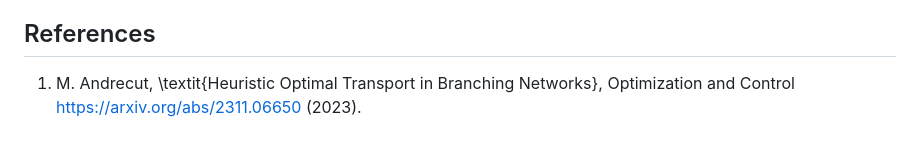
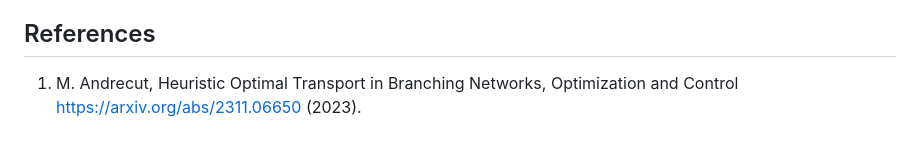
Before and after one commit to mandrecut/santa_net, a Markdown page: README.md, the part around the change. GitHub-like rendering.

```diff
--- a/README.md
+++ b/README.md
@@ -83,4 +83,4 @@ An application illustrating the method is also provided at: www.santa.com
 
 ## References
 
-1. M. Andrecut, \textit{Heuristic Optimal Transport in Branching Networks}, Optimization and Control https://arxiv.org/abs/2311.06650 (2023).
+1. M. Andrecut, Heuristic Optimal Transport in Branching Networks, Optimization and Control https://arxiv.org/abs/2311.06650 (2023).
```
